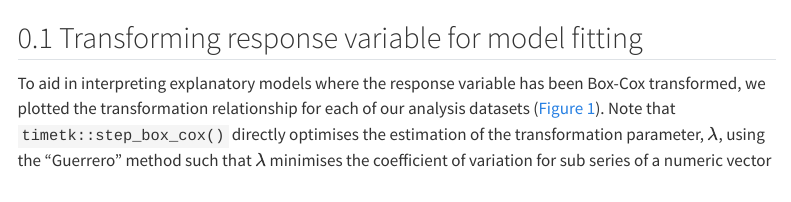
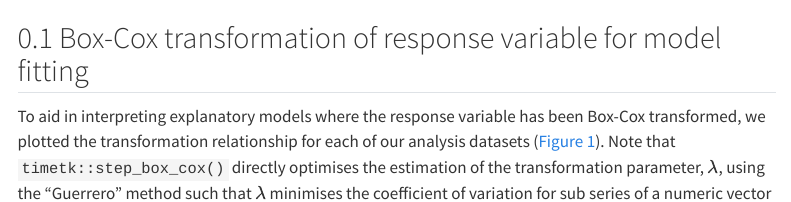
Before and after one commit to egouldo/ManyAnalysts, a Quarto document (supp_mat/SM3_ExplainingDeviation.qmd): the page in a window 1100 px wide, from 370 px down. Rendered offline with R 4.5, knitr and Pandoc in place of Quarto, with nearby package versions; some code elsewhere in the file could not run offline; menus at the side of the page are left out.

Commit message:
Change name of heading for clarity

````diff
--- a/supp_mat/SM3_ExplainingDeviation.qmd
+++ b/supp_mat/SM3_ExplainingDeviation.qmd
@@ -341,7 +341,7 @@ poss_fit <- possibly(fit, otherwise = NA, quiet = FALSE)
 
 ```
 
-## Transforming response variable for model fitting
+## Box-Cox transformation of response variable for model fitting
 
 To aid in interpreting explanatory models where the response variable has been Box-Cox transformed, we plotted the transformation relationship for each of our analysis datasets (@fig-box-cox-transformations).
 Note that `timetk::step_box_cox()` directly optimises the estimation of the transformation parameter, $\lambda$, using the "Guerrero" method such that $\lambda$ minimises the coefficient of variation for sub series of a numeric vector (see `?timetk::step_box_cox()`, for further details see @timet).
````
